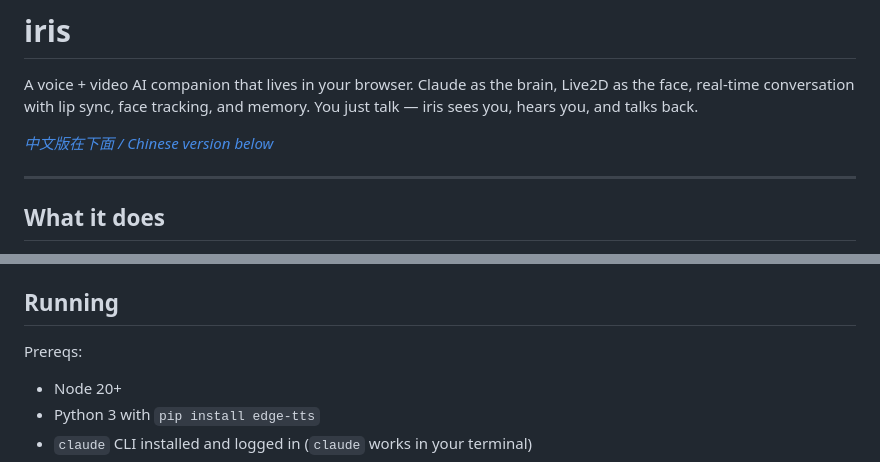
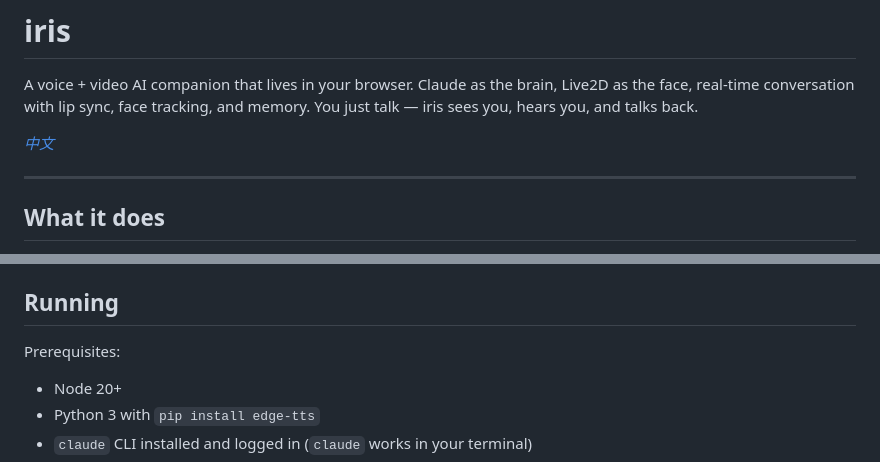
Before and after one commit to yingwang/iris, a Markdown page: README.md, 2 parts joined by grey strips. Drawn GitHub-style.

Commit message:
README: trim the language-switch hint and spell out Prerequisites
Co-Authored-By: Claude Opus 4.6 (1M context) <noreply@anthropic.com>

```diff
--- a/README.md
+++ b/README.md
@@ -2,7 +2,7 @@
 
 A voice + video AI companion that lives in your browser. Claude as the brain, Live2D as the face, real-time conversation with lip sync, face tracking, and memory. You just talk — iris sees you, hears you, and talks back.
 
-*[中文版在下面 / Chinese version below](#中文)*
+*[中文](#中文)*
 
 ---
 
@@ -57,7 +57,7 @@ The **language**, **persona** (voice preset + avatar), **speaking speed**, and *
 
 ## Running
 
-Prereqs:
+Prerequisites:
 - Node 20+
 - Python 3 with `pip install edge-tts`
 - `claude` CLI installed and logged in (`claude` works in your terminal)
```
